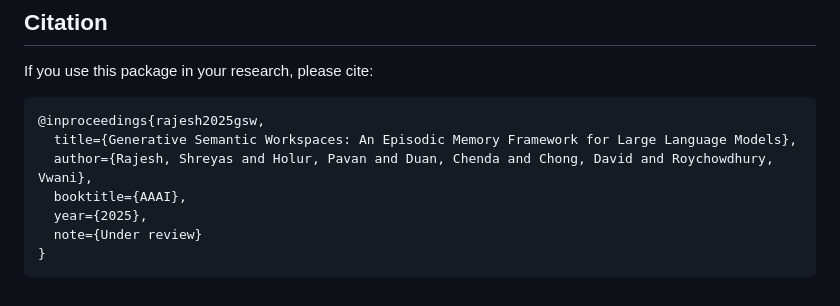
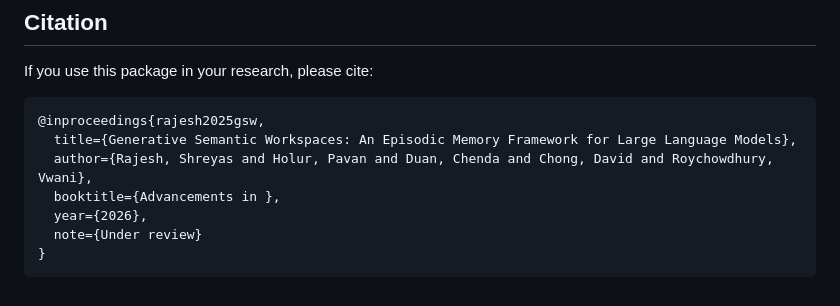
Before and after one commit to roychowdhuryresearch/gsw-memory, a Markdown page: README.md, the part around the change. Drawn GitHub-style.

````diff
--- a/README.md
+++ b/README.md
@@ -185,8 +185,8 @@ If you use this package in your research, please cite:
 @inproceedings{rajesh2025gsw,
   title={Generative Semantic Workspaces: An Episodic Memory Framework for Large Language Models},
   author={Rajesh, Shreyas and Holur, Pavan and Duan, Chenda and Chong, David and Roychowdhury, Vwani},
-  booktitle={AAAI},
-  year={2025},
+  booktitle={Advancements in },
+  year={2026},
   note={Under review}
 }
 ```
````
